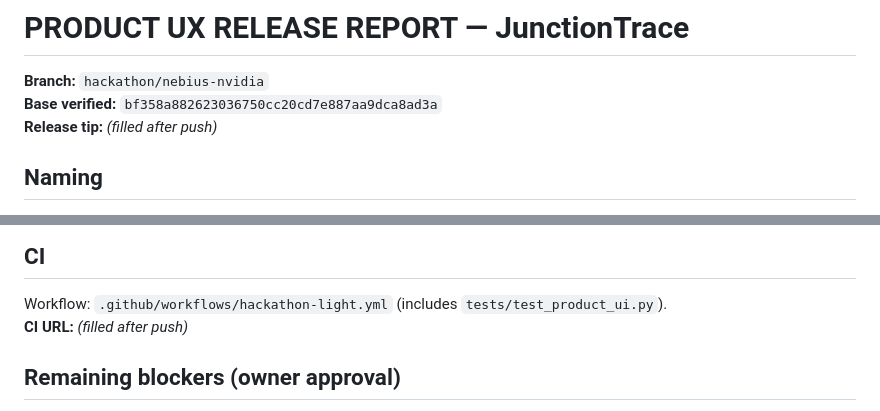
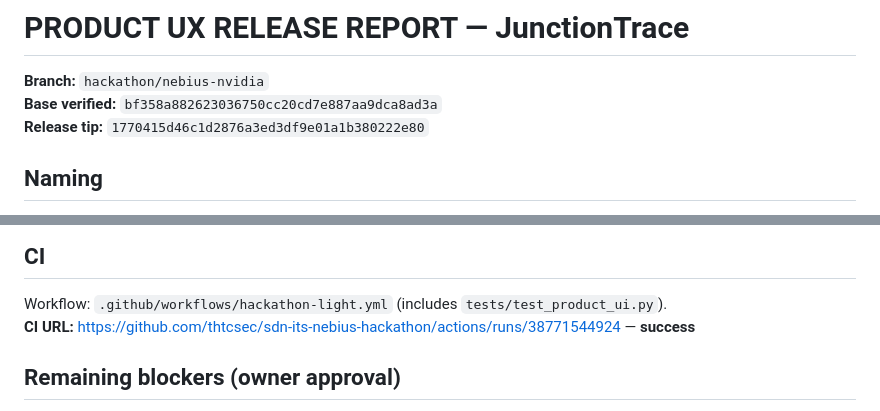
Before and after one commit to thtcsec/sdn-its-nebius-hackathon, a Markdown page: PRODUCT_UX_RELEASE_REPORT.md, 2 parts joined by grey strips. GitHub-like rendering.

Commit message:
Record JunctionTrace release SHA and green CI URL.
Co-authored-by: Cursor <cursoragent@cursor.com>

```diff
--- a/PRODUCT_UX_RELEASE_REPORT.md
+++ b/PRODUCT_UX_RELEASE_REPORT.md
@@ -2,7 +2,7 @@
 
 **Branch:** `hackathon/nebius-nvidia`
 **Base verified:** `bf358a882623036750cc20cd7e887aa9dca8ad3a`
-**Release tip:** _(filled after push)_
+**Release tip:** `1770415d46c1d2876a3ed3df9e01a1b380222e80`
 
 ## Naming
 
@@ -77,7 +77,7 @@ Visual QA: landing and investigation boards inspected; mobile header chips compa
 ## CI
 
 Workflow: `.github/workflows/hackathon-light.yml` (includes `tests/test_product_ui.py`).
-**CI URL:** _(filled after push)_
+**CI URL:** https://github.com/thtcsec/sdn-its-nebius-hackathon/actions/runs/38771544924 — **success**
 
 ## Remaining blockers (owner approval)
 
```
